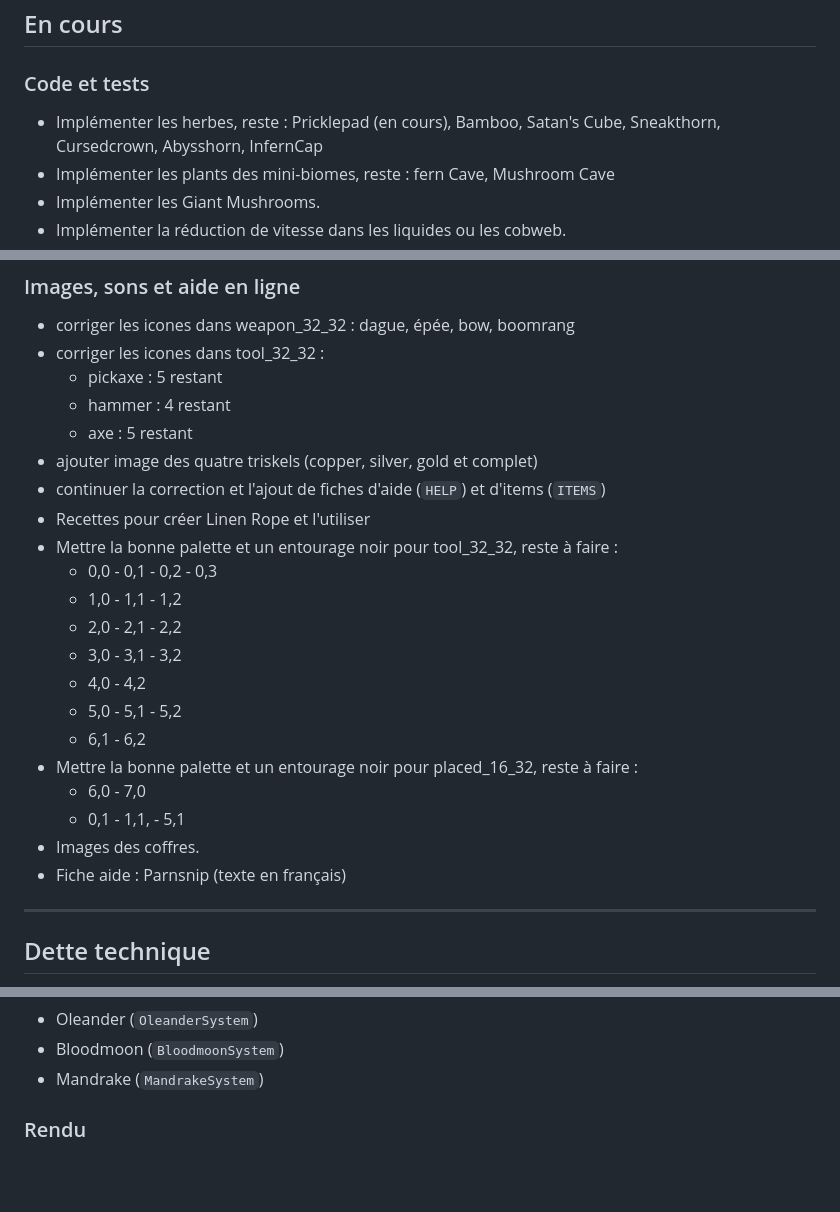
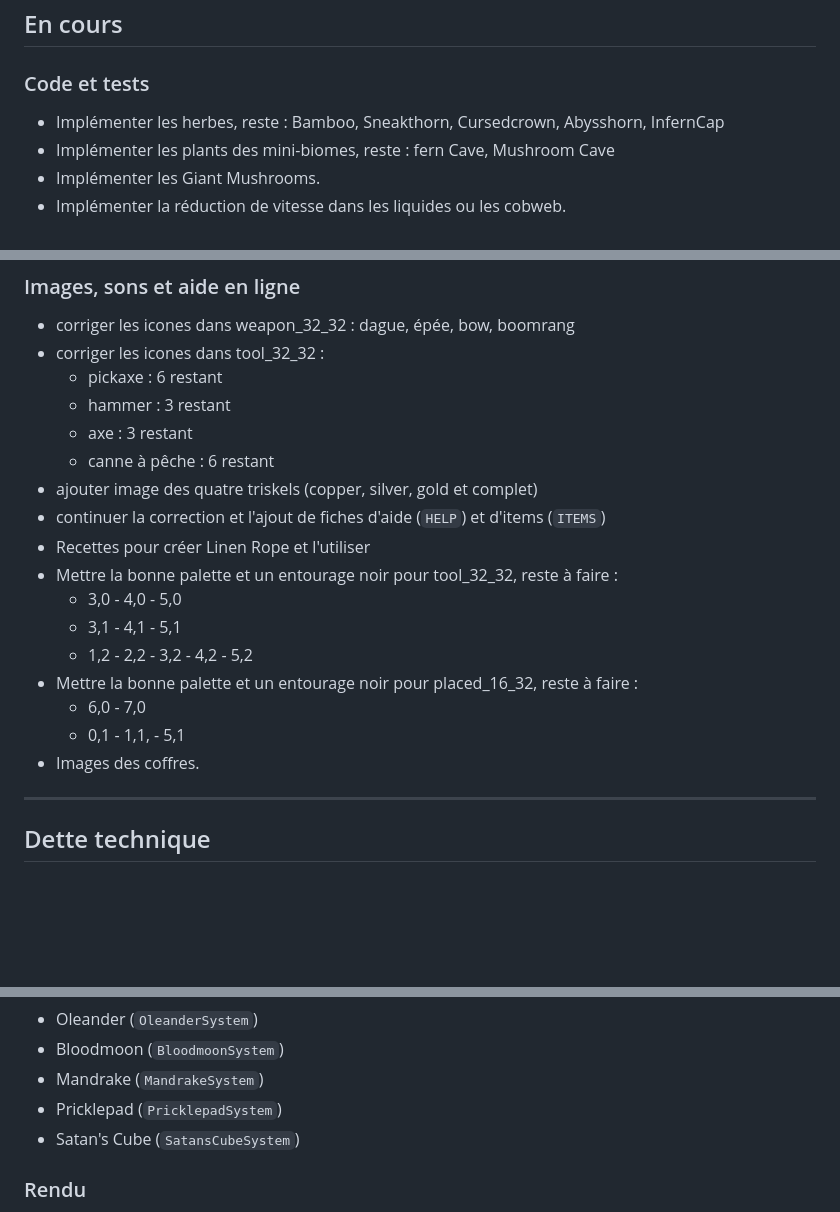
Before and after one commit to Rigalto/sixty-below, a Markdown page: doc/ROADMAP.md, 3 parts joined by grey strips. Rendered like a GitHub page; blank space fills up the shorter version.

Commit message:
Mise à jour avancement

```diff
--- a/doc/ROADMAP.md
+++ b/doc/ROADMAP.md
@@ -9,7 +9,7 @@
 
 ### Code et tests
 
-- Implémenter les herbes, reste : Pricklepad (en cours), Bamboo, Satan's Cube, Sneakthorn, Cursedcrown, Abysshorn, InfernCap
+- Implémenter les herbes, reste : Bamboo, Sneakthorn, Cursedcrown, Abysshorn, InfernCap
 - Implémenter les plants des mini-biomes, reste : fern Cave, Mushroom Cave
 - Implémenter les Giant Mushrooms.
 - Implémenter la réduction de vitesse dans les liquides ou les cobweb.
@@ -30,25 +30,21 @@
 
 - corriger les icones dans weapon_32_32 : dague, épée, bow, boomrang
 - corriger les icones dans tool_32_32 :
-  - pickaxe : 5 restant
-  - hammer : 4 restant
-  - axe : 5 restant
+  - pickaxe : 6 restant
+  - hammer : 3 restant
+  - axe : 3 restant
+  - canne à pêche : 6 restant
 - ajouter image des quatre triskels (copper, silver, gold et complet)
 - continuer la correction et l'ajout de fiches d'aide (`HELP`) et d'items (`ITEMS`)
 - Recettes pour créer Linen Rope et l'utiliser
 - Mettre la bonne palette et un entourage noir pour tool_32_32, reste à faire :
-  - 0,0 - 0,1 - 0,2 - 0,3
-  - 1,0 - 1,1 - 1,2
-  - 2,0 - 2,1 - 2,2
-  - 3,0 - 3,1 - 3,2
-  - 4,0 - 4,2
-  - 5,0 - 5,1 - 5,2
-  - 6,1 - 6,2
+  - 3,0 - 4,0 - 5,0
+  - 3,1 - 4,1 - 5,1
+  - 1,2 - 2,2 - 3,2 - 4,2 - 5,2
 - Mettre la bonne palette et un entourage noir pour placed_16_32, reste à faire :
   - 6,0 - 7,0
   - 0,1 - 1,1, - 5,1
 - Images des coffres.
-- Fiche aide : Parnsnip (texte en français)
 
 ---
 
@@ -386,6 +382,8 @@ La Sap corrode le Copper. Il doit donc être remplacer par du Gold.
 - Oleander (`OleanderSystem`)
 - Bloodmoon (`BloodmoonSystem`)
 - Mandrake (`MandrakeSystem`)
+- Pricklepad (`PricklepadSystem`)
+- Satan's Cube (`SatansCubeSystem`)
 
 ### Rendu
 - `WorldRenderer` — rendu tuiles par chunks avec cache OffscreenCanvas
```
